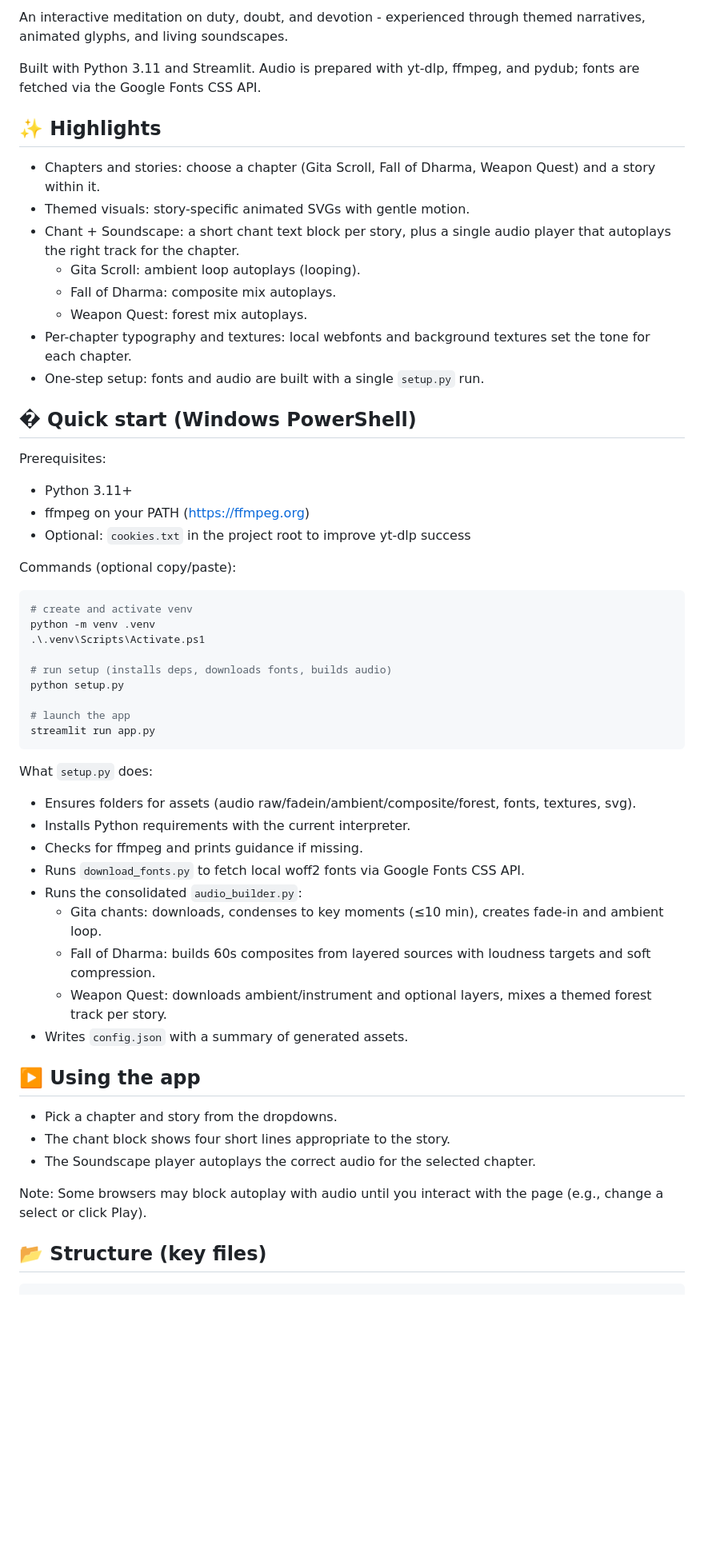
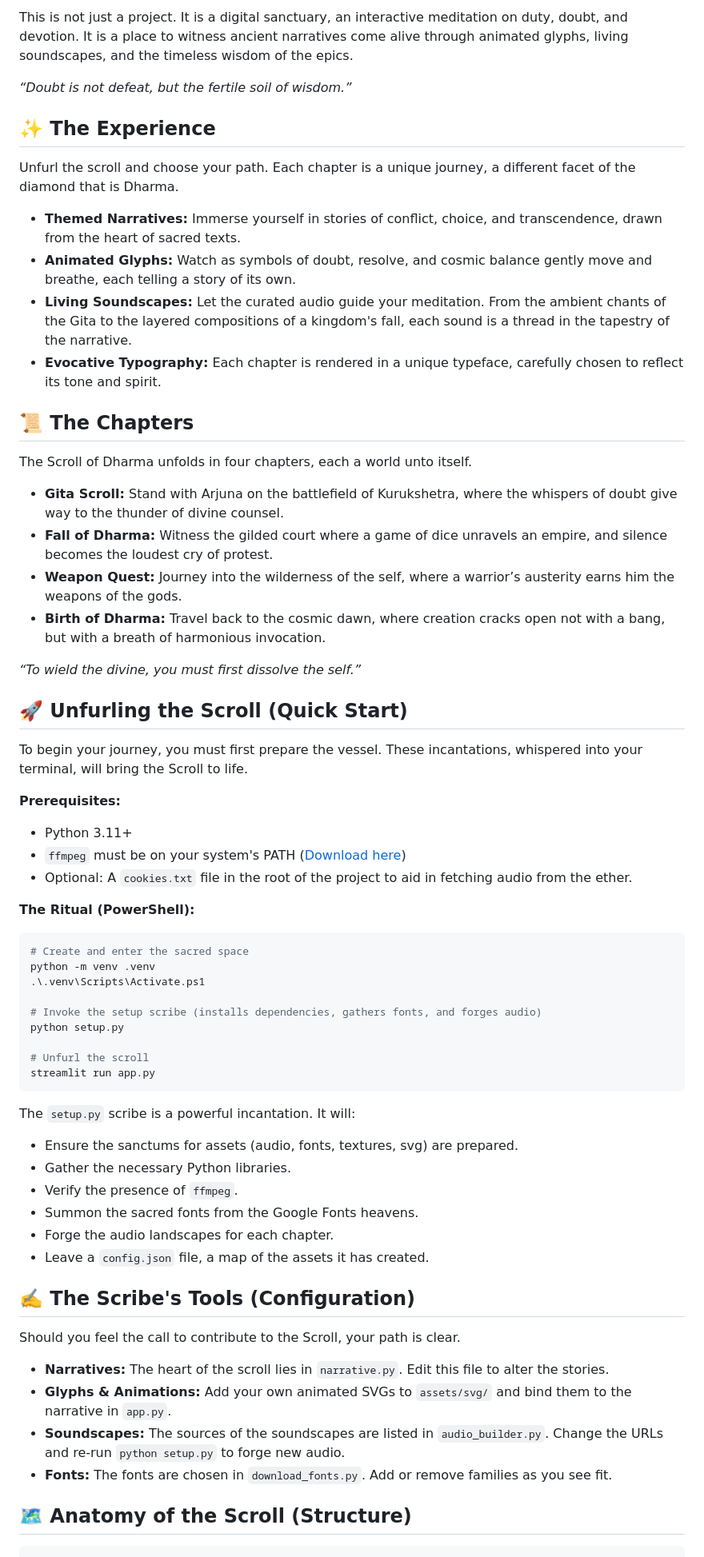
Before and after one commit to saint2706/scroll-of-dharma, a Markdown page: README.md, the part around one of its changes. Shown at 80% size. Rendered like a GitHub page; blank space fills up the shorter version.

Commit message:
Rewrite README.md to be more descriptive and mythic

````diff
--- a/README.md
+++ b/README.md
@@ -18,61 +13,70 @@
 </p>
 
-An interactive meditation on duty, doubt, and devotion - experienced through themed narratives, animated glyphs, and living soundscapes.
+This is not just a project. It is a digital sanctuary, an interactive meditation on duty, doubt, and devotion. It is a place to witness ancient narratives come alive through animated glyphs, living soundscapes, and the timeless wisdom of the epics.
 
-Built with Python 3.11 and Streamlit. Audio is prepared with yt-dlp, ffmpeg, and pydub; fonts are fetched via the Google Fonts CSS API.
+*“Doubt is not defeat, but the fertile soil of wisdom.”*
 
-## ✨ Highlights
+## ✨ The Experience
 
-- Chapters and stories: choose a chapter (Gita Scroll, Fall of Dharma, Weapon Quest) and a story within it.
-- Themed visuals: story-specific animated SVGs with gentle motion.
-- Chant + Soundscape: a short chant text block per story, plus a single audio player that autoplays the right track for the chapter.
-    - Gita Scroll: ambient loop autoplays (looping).
-    - Fall of Dharma: composite mix autoplays.
-    - Weapon Quest: forest mix autoplays.
-- Per-chapter typography and textures: local webfonts and background textures set the tone for each chapter.
-- One-step setup: fonts and audio are built with a single `setup.py` run.
+Unfurl the scroll and choose your path. Each chapter is a unique journey, a different facet of the diamond that is Dharma.
 
-## � Quick start (Windows PowerShell)
+*   **Themed Narratives:** Immerse yourself in stories of conflict, choice, and transcendence, drawn from the heart of sacred texts.
+*   **Animated Glyphs:** Watch as symbols of doubt, resolve, and cosmic balance gently move and breathe, each telling a story of its own.
+*   **Living Soundscapes:** Let the curated audio guide your meditation. From the ambient chants of the Gita to the layered compositions of a kingdom's fall, each sound is a thread in the tapestry of the narrative.
+*   **Evocative Typography:** Each chapter is rendered in a unique typeface, carefully chosen to reflect its tone and spirit.
 
-Prerequisites:
-- Python 3.11+
-- ffmpeg on your PATH (https://ffmpeg.org)
-- Optional: `cookies.txt` in the project root to improve yt-dlp success
+## 📜 The Chapters
 
-Commands (optional copy/paste):
+The Scroll of Dharma unfolds in four chapters, each a world unto itself.
+
+*   **Gita Scroll:** Stand with Arjuna on the battlefield of Kurukshetra, where the whispers of doubt give way to the thunder of divine counsel.
+*   **Fall of Dharma:** Witness the gilded court where a game of dice unravels an empire, and silence becomes the loudest cry of protest.
+*   **Weapon Quest:** Journey into the wilderness of the self, where a warrior’s austerity earns him the weapons of the gods.
+*   **Birth of Dharma:** Travel back to the cosmic dawn, where creation cracks open not with a bang, but with a breath of harmonious invocation.
+
+*“To wield the divine, you must first dissolve the self.”*
+
+## 🚀 Unfurling the Scroll (Quick Start)
+
+To begin your journey, you must first prepare the vessel. These incantations, whispered into your terminal, will bring the Scroll to life.
+
+**Prerequisites:**
+*   Python 3.11+
+*   `ffmpeg` must be on your system's PATH ([Download here](https://ffmpeg.org))
+*   Optional: A `cookies.txt` file in the root of the project to aid in fetching audio from the ether.
+
+**The Ritual (PowerShell):**
 
 ```powershell
-# create and activate venv
+# Create and enter the sacred space
 python -m venv .venv
 .\.venv\Scripts\Activate.ps1
 
-# run setup (installs deps, downloads fonts, builds audio)
+# Invoke the setup scribe (installs dependencies, gathers fonts, and forges audio)
 python setup.py
 
-# launch the app
+# Unfurl the scroll
 streamlit run app.py
 ```
 
-What `setup.py` does:
-- Ensures folders for assets (audio raw/fadein/ambient/composite/forest, fonts, textures, svg).
-- Installs Python requirements with the current interpreter.
-- Checks for ffmpeg and prints guidance if missing.
-- Runs `download_fonts.py` to fetch local woff2 fonts via Google Fonts CSS API.
-- Runs the consolidated `audio_builder.py`:
-    - Gita chants: downloads, condenses to key moments (≤10 min), creates fade-in and ambient loop.
-    - Fall of Dharma: builds 60s composites from layered sources with loudness targets and soft compression.
-    - Weapon Quest: downloads ambient/instrument and optional layers, mixes a themed forest track per story.
-- Writes `config.json` with a summary of generated assets.
+The `setup.py` scribe is a powerful incantation. It will:
+- Ensure the sanctums for assets (audio, fonts, textures, svg) are prepared.
+- Gather the necessary Python libraries.
+- Verify the presence of `ffmpeg`.
+- Summon the sacred fonts from the Google Fonts heavens.
+- Forge the audio landscapes for each chapter.
+- Leave a `config.json` file, a map of the assets it has created.
 
-## ▶️ Using the app
+## ✍️ The Scribe's Tools (Configuration)
 
-- Pick a chapter and story from the dropdowns.
-- The chant block shows four short lines appropriate to the story.
-- The Soundscape player autoplays the correct audio for the selected chapter.
+Should you feel the call to contribute to the Scroll, your path is clear.
 
-Note: Some browsers may block autoplay with audio until you interact with the page (e.g., change a select or click Play).
+*   **Narratives:** The heart of the scroll lies in `narrative.py`. Edit this file to alter the stories.
+*   **Glyphs & Animations:** Add your own animated SVGs to `assets/svg/` and bind them to the narrative in `app.py`.
+*   **Soundscapes:** The sources of the soundscapes are listed in `audio_builder.py`. Change the URLs and re-run `python setup.py` to forge new audio.
+*   **Fonts:** The fonts are chosen in `download_fonts.py`. Add or remove families as you see fit.
 
-## 📂 Structure (key files)
+## 🗺️ Anatomy of the Scroll (Structure)
 
 ```
 .
````
Also changed, not shown: other parts of README.md (+19 -38 lines).
